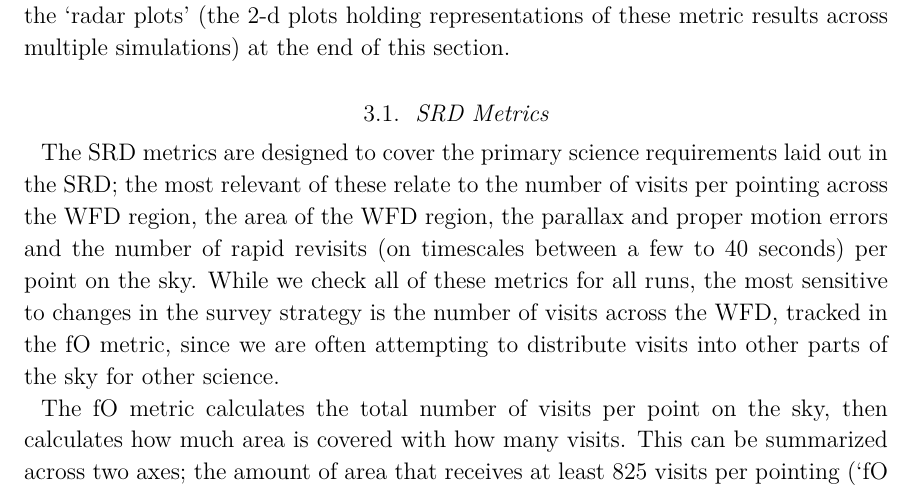
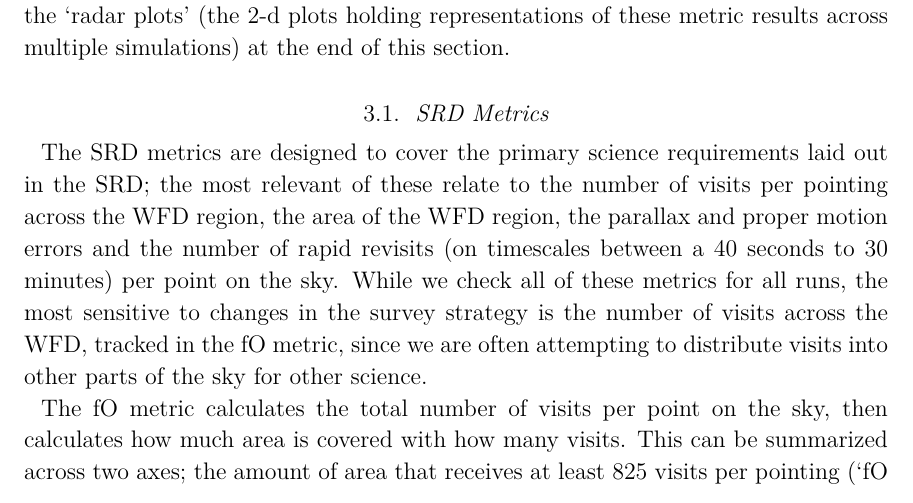
Before and after one commit to lsst-pst/pstn-051, a LaTeX paper (PSTN-051.tex, which reads metrics.tex): part of page 14 of 75, cut so that both start at the same text. Compiled offline with XeLaTeX; a LaTeX package or settings file that is missing is left out.

Commit message:
Fix rapid revisit SRD description

```diff
--- a/metrics.tex
+++ b/metrics.tex
@@ -6,7 +6,7 @@ Here we make a brief summary of some of the top-level science-related metrics. T
 
 \subsection{SRD Metrics}
 
-The SRD metrics are designed to cover the primary science requirements laid out in the SRD; the most relevant of these relate to the number of visits per pointing across the WFD region, the area of the WFD region, the parallax and proper motion errors and the number of rapid revisits (on timescales between a few to 40 seconds) per point on the sky. While we check all of these metrics for all runs, the most sensitive to changes in the survey strategy is the number of visits across the WFD, tracked in the fO metric, since we are often attempting to distribute visits into other parts of the sky for other science.
+The SRD metrics are designed to cover the primary science requirements laid out in the SRD; the most relevant of these relate to the number of visits per pointing across the WFD region, the area of the WFD region, the parallax and proper motion errors and the number of rapid revisits (on timescales between a 40 seconds to 30 minutes) per point on the sky. While we check all of these metrics for all runs, the most sensitive to changes in the survey strategy is the number of visits across the WFD, tracked in the fO metric, since we are often attempting to distribute visits into other parts of the sky for other science.
 
 The fO metric calculates the total number of visits per point on the sky, then calculates how much area is covered with how many visits. This can be summarized across two axes; the amount of area that receives at least 825 visits per pointing (`fO Area') or the median (or minimum) number of visits that the most frequently visited 18,000 square degrees receives (`fONv MedianNvisits' or `fONv MinNvisits'). The first version, fO Area, tends to be somewhat unstable; the survey hardly ever observes more than 18,000 square degrees to at least 825 visits, because we don't program in larger WFD areas, but if the number of visits across the WFD area falls below 825, the resulting fO Area value will fall rapidly (because we cover the sky uniformly). While fO Area is useful to check, a more useful number is fONv MedianNvisits or MinNvisits. The value of fONv MedianNvisits tells us how many visits the typical field in the top 18,000 square degrees receives; fONv MinimumNvisits tells us the fewest number of visits any of those top 18,000 square degrees received. Typically we see fONv MedianNvisits scales more smoothly with the fraction of visits devoted to WFD and likely represents science metrics that depend on having a reasonably large amount of visits over the entire WFD well.
 
```
